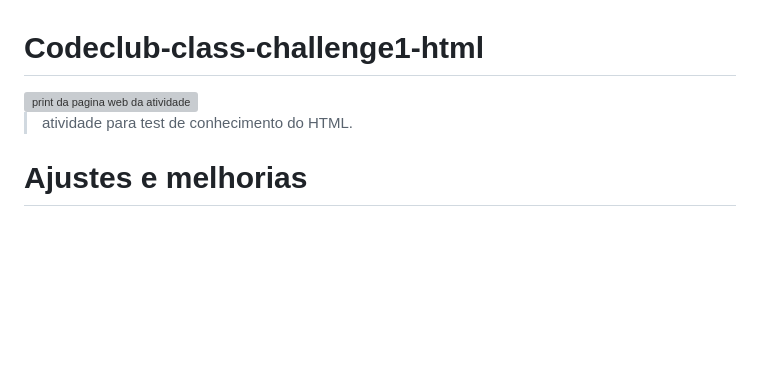
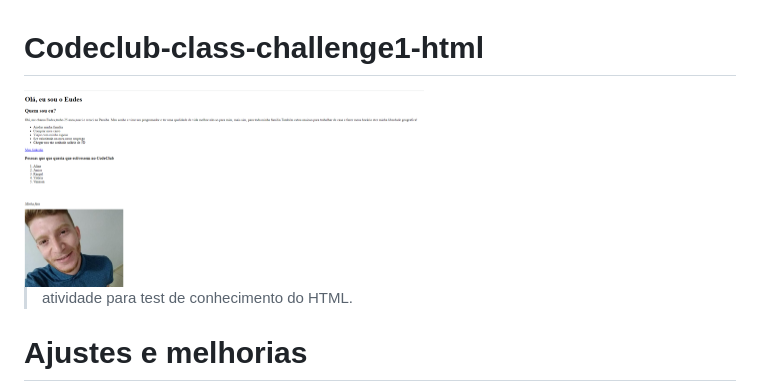
Before and after one commit to EudDev1/Codeclub-class-challenge1-html, a Markdown page: README.md, the part around the change. Drawn GitHub-style; pictures changed too: html.png (added); blank space fills up the shorter version; grey boxes are pictures that could not be loaded.

Commit message:
adition of README.md

```diff
--- a/README.md
+++ b/README.md
@@ -1,7 +1,7 @@
 # Codeclub-class-challenge1-html
 
 
-<img src="./projeto-1-HTML..png" width="400" alt="print da pagina web da atividade">
+<img src="./html.png" width="400" alt="print da pagina web da atividade">
 
 > atividade para test de conhecimento do HTML.
 
```
Also changed, not shown: 1 other file.
